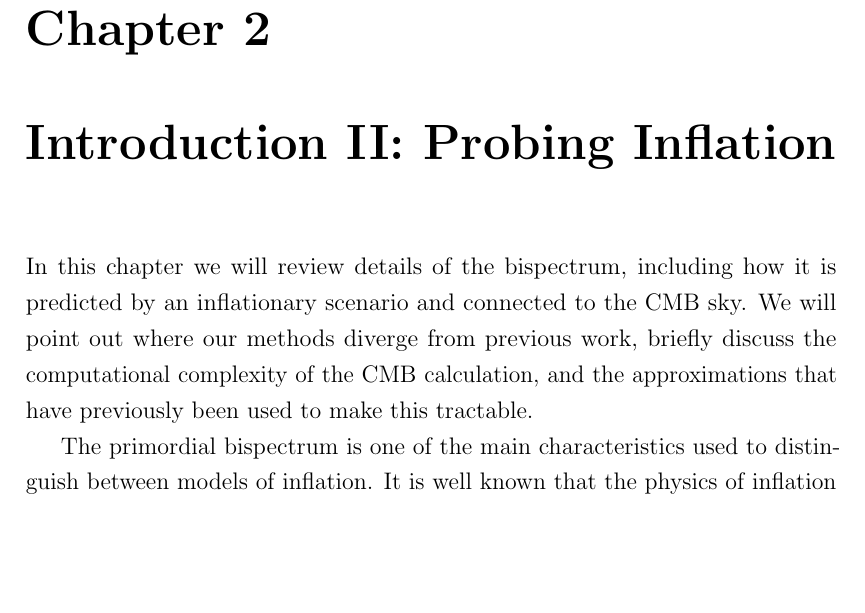
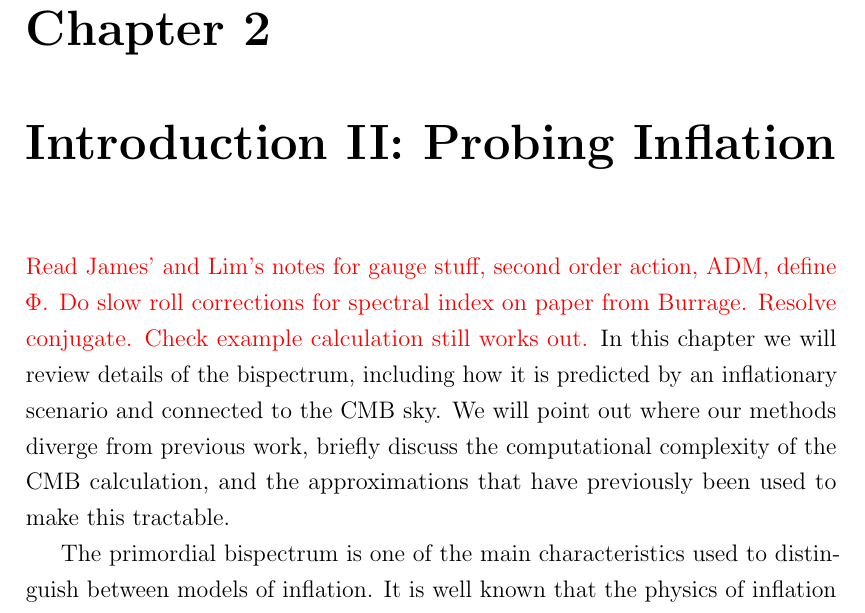
Before and after one commit to pc559/thesis, a LaTeX thesis (thesis.tex, which reads intro2_chapter.tex): part of page 39 of 156, cut so that both start at the same text, the shorter picture padded with empty space. Compiled offline with pdfLaTeX; a missing bibliography style is replaced by a similar one.

Commit message:
corrections

```diff
--- a/intro2_chapter.tex
+++ b/intro2_chapter.tex
@@ -1,5 +1,8 @@
 %\input{commands}
 \chapter{Introduction II: Probing Inflation}\label{chapter:intro_bispectra}
+\textcolor{red}{Read James' and Lim's notes for gauge stuff, second order action, ADM, define $\Phi$.}
+\textcolor{red}{Do slow roll corrections for spectral index on paper from Burrage. Resolve conjugate.
+Check example calculation still works out.}
 In this chapter we will review details of the bispectrum, including how it is predicted
 by an inflationary scenario and connected to the $\cmb$ sky.
 We will point out where our methods diverge from previous work,
```
Also changed, not shown: word_counts.csv (+1 -0 lines).
